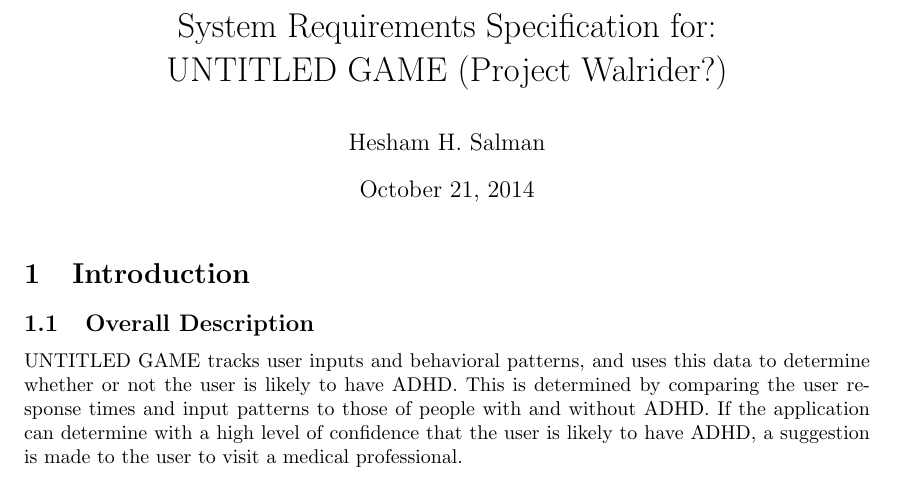
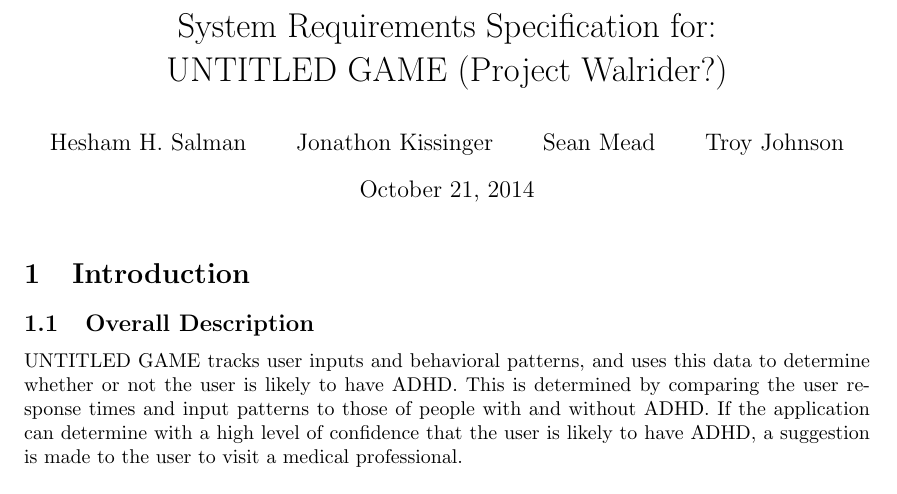
Before and after one commit to Iron-Ham/RocketMouse, a LaTeX document (srs.tex): part of page 1 of 3, cut so that both start at the same text. Compiled offline with pdfLaTeX.

Commit message:
Added Authors

```diff
--- a/srs.tex
+++ b/srs.tex
@@ -4,7 +4,7 @@
 
 \title{System Requirements Specification for:\\ UNTITLED GAME (Project Walrider?)}
 
-\author{Hesham H. Salman } %I need to look up the styling for multiple authors. Didn't have internet at the time so I couldn't look it up.
+\author{Hesham H. Salman \and Jonathon Kissinger \and Sean Mead \and Troy Johnson}
 
 \begin{document}
 \maketitle
```
Also changed, not shown: srs.pdf, 3 other files.
